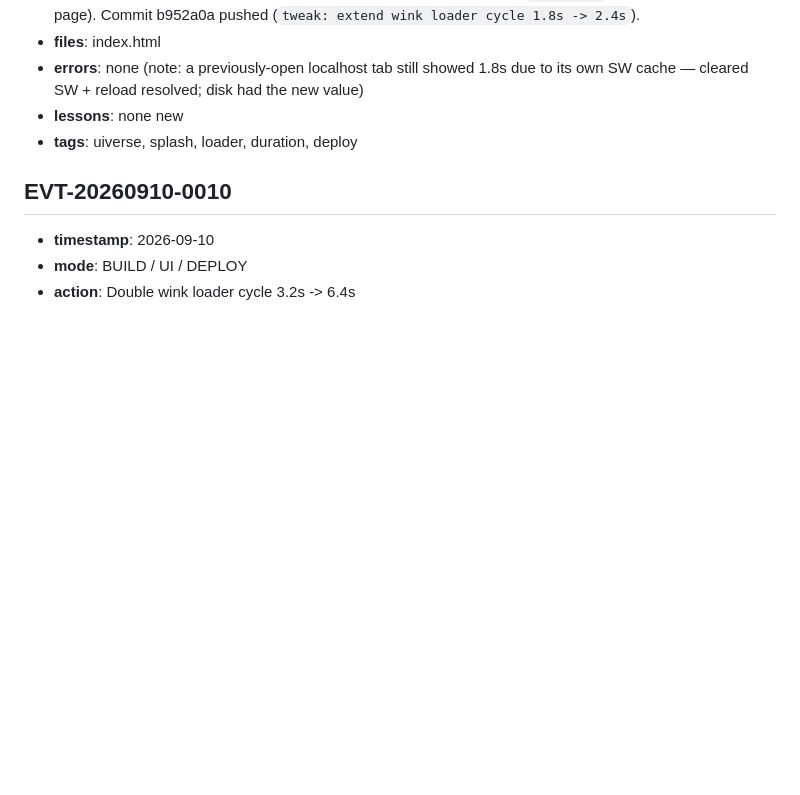
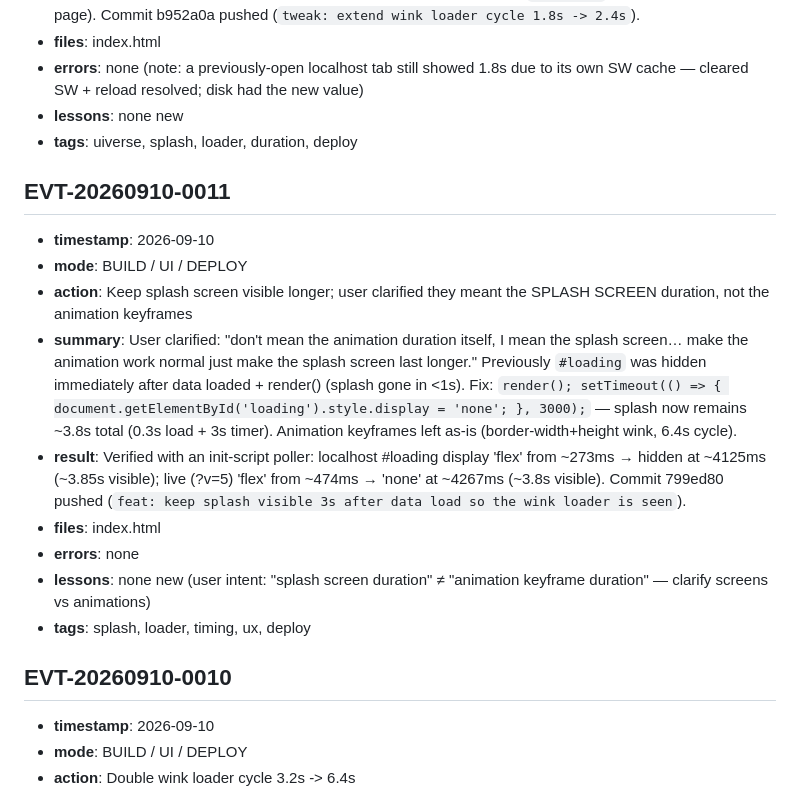
Before and after one commit to amworx/qr-menu, a Markdown page: memory/events.md, the part around the change. GitHub-like rendering; blank space fills up the shorter version.

Commit message:
docs: log EVT-20260910-0011 (splash screen visible 3s + clarification lesson)

```diff
--- a/memory/events.md
+++ b/memory/events.md
@@ -677,6 +677,18 @@
 - **lessons**: none new
 - **tags**: uiverse, splash, loader, duration, deploy
 
+## EVT-20260910-0011
+
+- **timestamp**: 2026-09-10
+- **mode**: BUILD / UI / DEPLOY
+- **action**: Keep splash screen visible longer; user clarified they meant the SPLASH SCREEN duration, not the animation keyframes
+- **summary**: User clarified: "don't mean the animation duration itself, I mean the splash screen… make the animation work normal just make the splash screen last longer." Previously `#loading` was hidden immediately after data loaded + render() (splash gone in <1s). Fix: `render(); setTimeout(() => { document.getElementById('loading').style.display = 'none'; }, 3000);` — splash now remains ~3.8s total (0.3s load + 3s timer). Animation keyframes left as-is (border-width+height wink, 6.4s cycle).
+- **result**: Verified with an init-script poller: localhost #loading display 'flex' from ~273ms → hidden at ~4125ms (~3.85s visible); live (?v=5) 'flex' from ~474ms → 'none' at ~4267ms (~3.8s visible). Commit 799ed80 pushed (`feat: keep splash visible 3s after data load so the wink loader is seen`).
+- **files**: index.html
+- **errors**: none
+- **lessons**: none new (user intent: "splash screen duration" ≠ "animation keyframe duration" — clarify screens vs animations)
+- **tags**: splash, loader, timing, ux, deploy
+
 ## EVT-20260910-0010
 
 - **timestamp**: 2026-09-10
```
